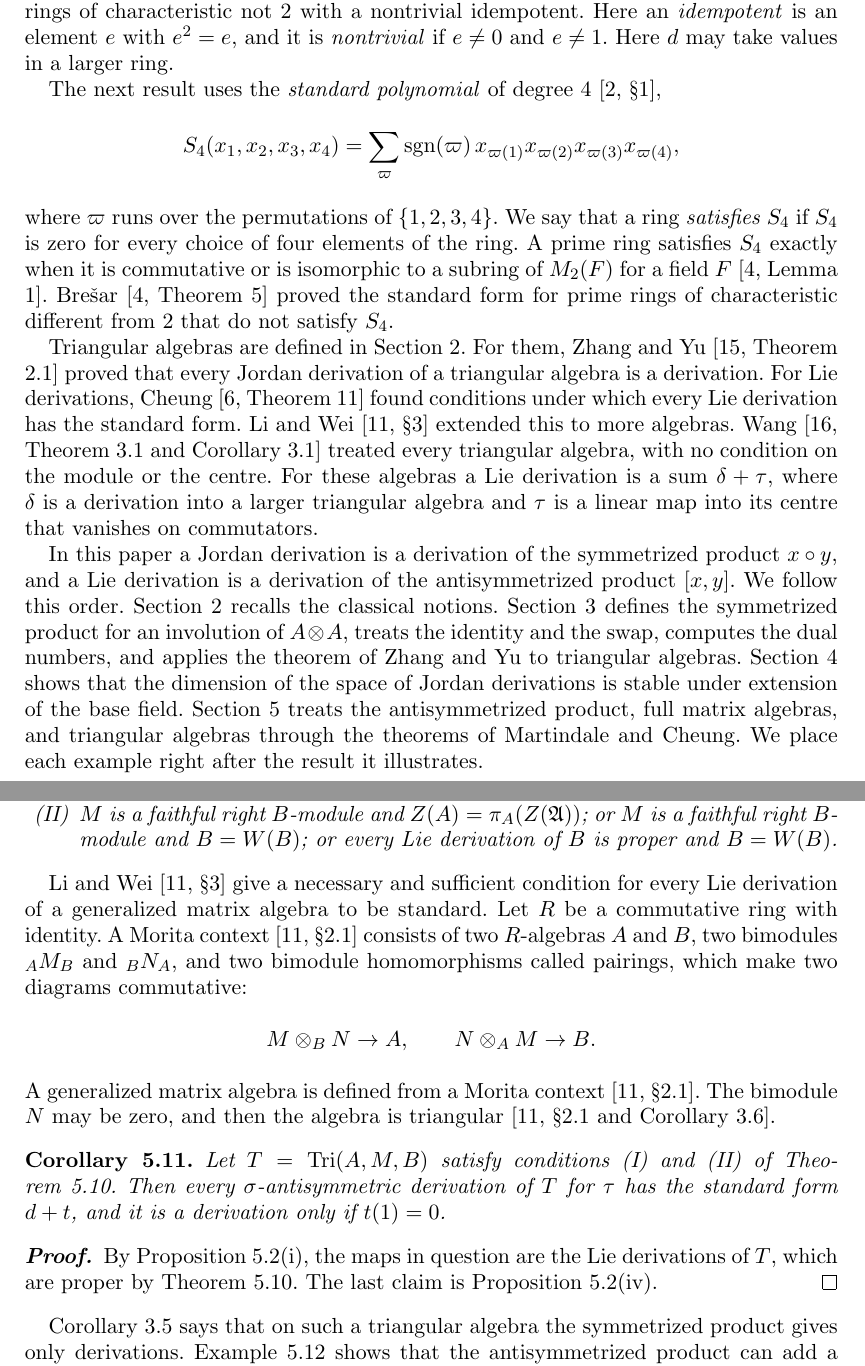
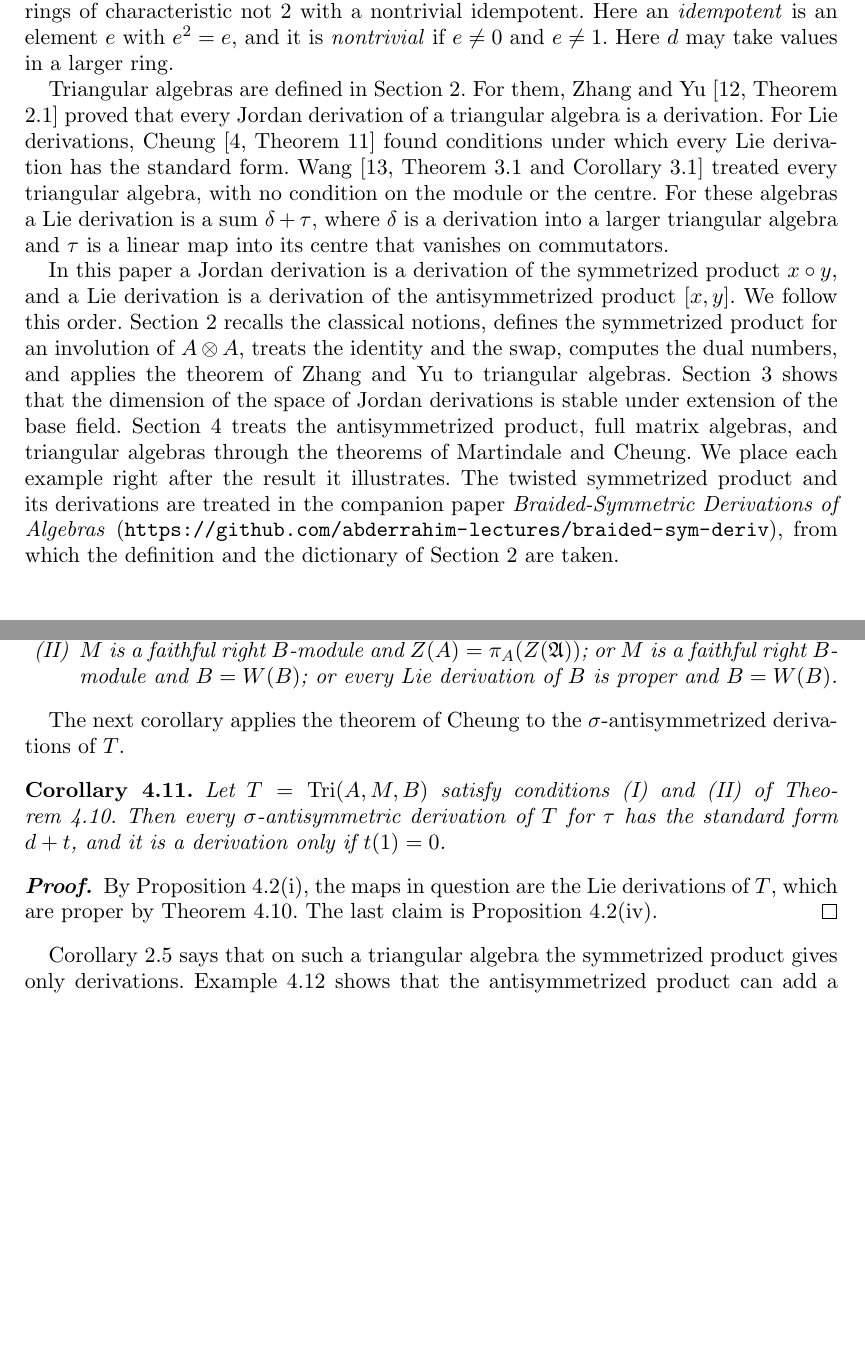
Before and after one commit to abderrahim-lectures/jordan-lie-symmetrized, a LaTeX document (paper/jordan-lie-symmetrized.tex): two parts of pages 2 and 10 of 11, joined at a grey line, cut so that both start at the same text, the shorter picture padded with empty space. Compiled offline with pdfLaTeX.

Commit message:
jordan-lie-symmetrized v3: sections merged and balanced (the preliminaries and the symmetrized product form one section; three sections remain besides the introduction), the standard poly...
v3: sections merged and balanced, three commutative diagrams, standard polynomial and Li and Wei background removed, companion paper braided-sym-deriv cited.

```diff
--- a/paper/jordan-lie-symmetrized.tex
+++ b/paper/jordan-lie-symmetrized.tex
@@ -13,6 +13,7 @@
 \hypersetup{linktoc=all}
 
 \usepackage{tikz}
+\usepackage{tikz-cd}
 \usepackage[yyyymmdd,hhmmss]{datetime}
 \usepackage{float}
 
@@ -45,7 +46,7 @@
 \newcommand{\SDer}{\mathrm{SDer}}
 \newcommand{\LDer}{\mathrm{LDer}}
 
-\newcommand{\paperversion}{2}
+\newcommand{\paperversion}{3}
 
 \begin{document}
 \title{Jordan and Lie Derivations as Derivations of the Symmetrized and Antisymmetrized Products}
@@ -110,27 +111,18 @@ A ring is \emph{left primitive} if it has a faithful simple left module, and rig
 Here an \emph{idempotent} is an element $e$ with $e^2 = e$, and it is \emph{nontrivial} if $e \neq 0$ and $e \neq 1$.
 Here $d$ may take values in a larger ring.
 
-The next result uses the \emph{standard polynomial} of degree $4$ \citep[\S1]{Amitsur1950},
-\[
-S_4(x_1, x_2, x_3, x_4) = \sum_{\varpi} \operatorname{sgn}(\varpi)\, x_{\varpi(1)} x_{\varpi(2)} x_{\varpi(3)} x_{\varpi(4)},
-\]
-where $\varpi$ runs over the permutations of $\{1,2,3,4\}$.
-We say that a ring \emph{satisfies $S_4$} if $S_4$ is zero for every choice of four elements of the ring.
-A prime ring satisfies $S_4$ exactly when it is commutative or is isomorphic to a subring of $M_2(F)$ for a field $F$ \citep[Lemma 1]{Bresar1993}.
-\citet[Theorem 5]{Bresar1993} proved the standard form for prime rings of characteristic different from $2$ that do not satisfy $S_4$.
 
-Triangular algebras are defined in Section~\ref{sec:preliminaries}.
+Triangular algebras are defined in Section~\ref{sec:symmetrized}.
 For them, \citet[Theorem 2.1]{ZhangYu2006} proved that every Jordan derivation of a triangular algebra is a derivation.
 For Lie derivations, \citet[Theorem 11]{Cheung2003} found conditions under which every Lie derivation has the standard form.
-\citet[\S3]{LiWei2015} extended this to more algebras.
 \citet[Theorem 3.1 and Corollary 3.1]{Wang2019} treated every triangular algebra, with no condition on the module or the centre. For these algebras a Lie derivation is a sum $\delta + \tau$, where $\delta$ is a derivation into a larger triangular algebra and $\tau$ is a linear map into its centre that vanishes on commutators.
 
 
 In this paper a Jordan derivation is a derivation of the symmetrized product $x \circ y$, and a Lie derivation is a derivation of the antisymmetrized product $[x,y]$. % claim-ok: states the point of view of this paper
 We follow this order.
-Section~\ref{sec:preliminaries} recalls the classical notions.
-Section~\ref{sec:symmetrized} defines the symmetrized product for an involution of $A \otimes A$, treats the identity and the swap, computes the dual numbers, and applies the theorem of Zhang and Yu to triangular algebras.
+Section~\ref{sec:symmetrized} recalls the classical notions, defines the symmetrized product for an involution of $A \otimes A$, treats the identity and the swap, computes the dual numbers, and applies the theorem of Zhang and Yu to triangular algebras.
 Section~\ref{sec:base-change} shows that the dimension of the space of Jordan derivations is stable under extension of the base field.
 Section~\ref{sec:lie} treats the antisymmetrized product, full matrix algebras, and triangular algebras through the theorems of Martindale and Cheung.
 We place each example right after the result it illustrates.
+The twisted symmetrized product and its derivations are treated in the companion paper \textit{Braided-Symmetric Derivations of Algebras} (\url{https://github.com/abderrahim-lectures/braided-sym-deriv}), from which the definition and the dictionary of Section~\ref{sec:symmetrized} are taken.
 
@@ -578,13 +582,7 @@ Let $\mathfrak{A} = \mathrm{Tri}(A, M, B)$. If the following two conditions hold
 \end{enumerate}
 \end{theorem}
 
-\citet[\S3]{LiWei2015} give a necessary and sufficient condition for every Lie derivation of a generalized matrix algebra to be standard.
-Let $R$ be a commutative ring with identity. A Morita context \citep[\S2.1]{LiWei2015} consists of two $R$-algebras $A$ and $B$, two bimodules ${}_A M_B$ and ${}_B N_A$, and two bimodule homomorphisms called pairings, which make two diagrams commutative:
-\[
-M \otimes_B N \to A, \qquad N \otimes_A M \to B.
-\]
-A generalized matrix algebra is defined from a Morita context \citep[\S2.1]{LiWei2015}.
-The bimodule $N$ may be zero, and then the algebra is triangular \citep[\S2.1 and Corollary 3.6]{LiWei2015}.
+The next corollary applies the theorem of Cheung to the $\sigma$-antisymmetrized derivations of $T$. % claim-ok: signpost for the corollary stated right after
 
 \begin{corollary}\label{cor:triangular-lie}
 Let $T = \mathrm{Tri}(A,M,B)$ satisfy conditions (I) and (II) of Theorem~\ref{thm:cheung}. Then every $\sigma$-antisymmetric derivation of $T$ for $\tau$ has the standard form $d + t$, and it is a derivation only if $t(1) = 0$.
```
Also changed, not shown: README.md, paper/latexmkrc, pdf/jordan-lie-symmetrized-v2.pdf (deleted), pdf/jordan-lie-symmetrized-v3.pdf (added), paper/jordan-lie-symmetrized.tex (45 more changed lines).
